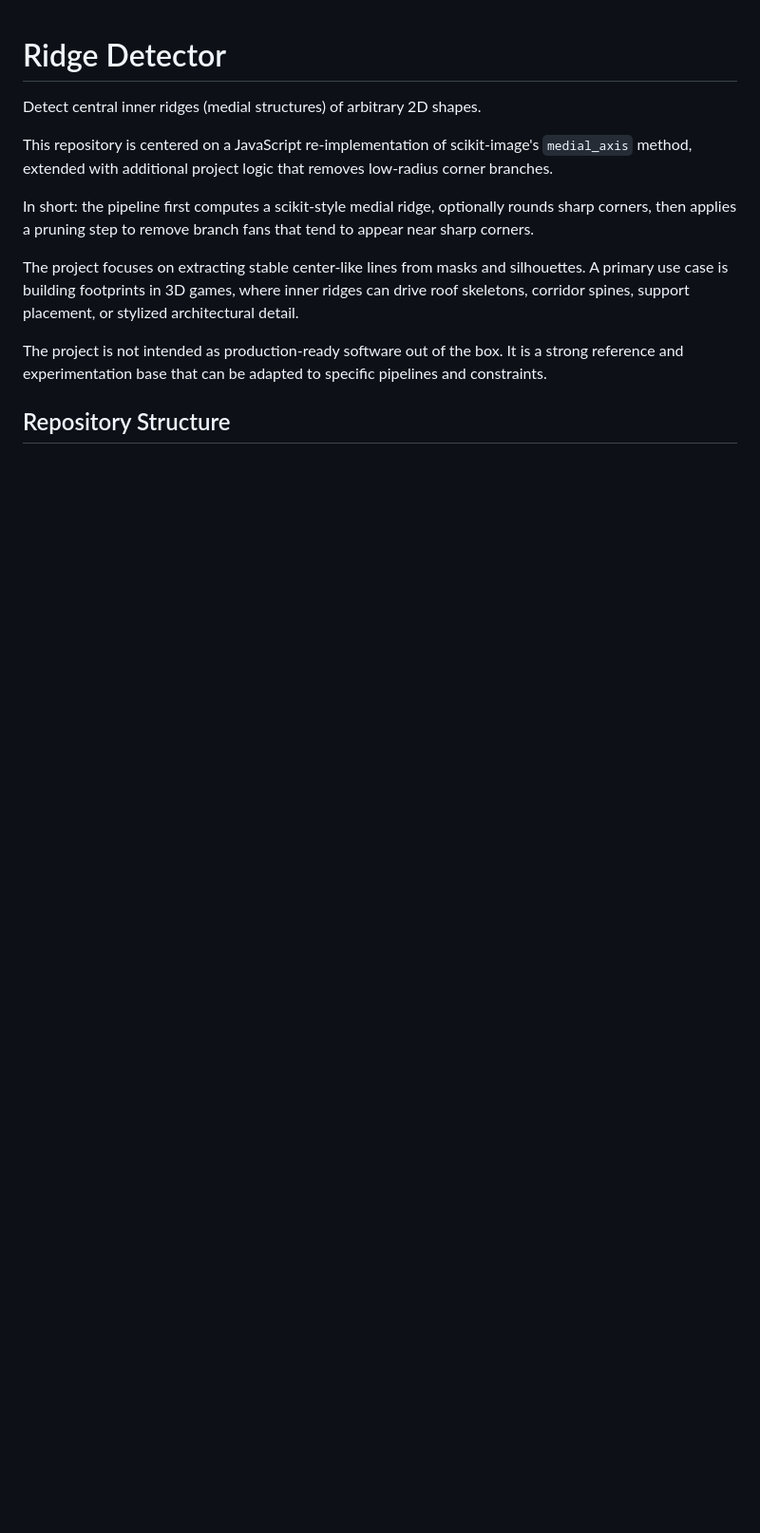
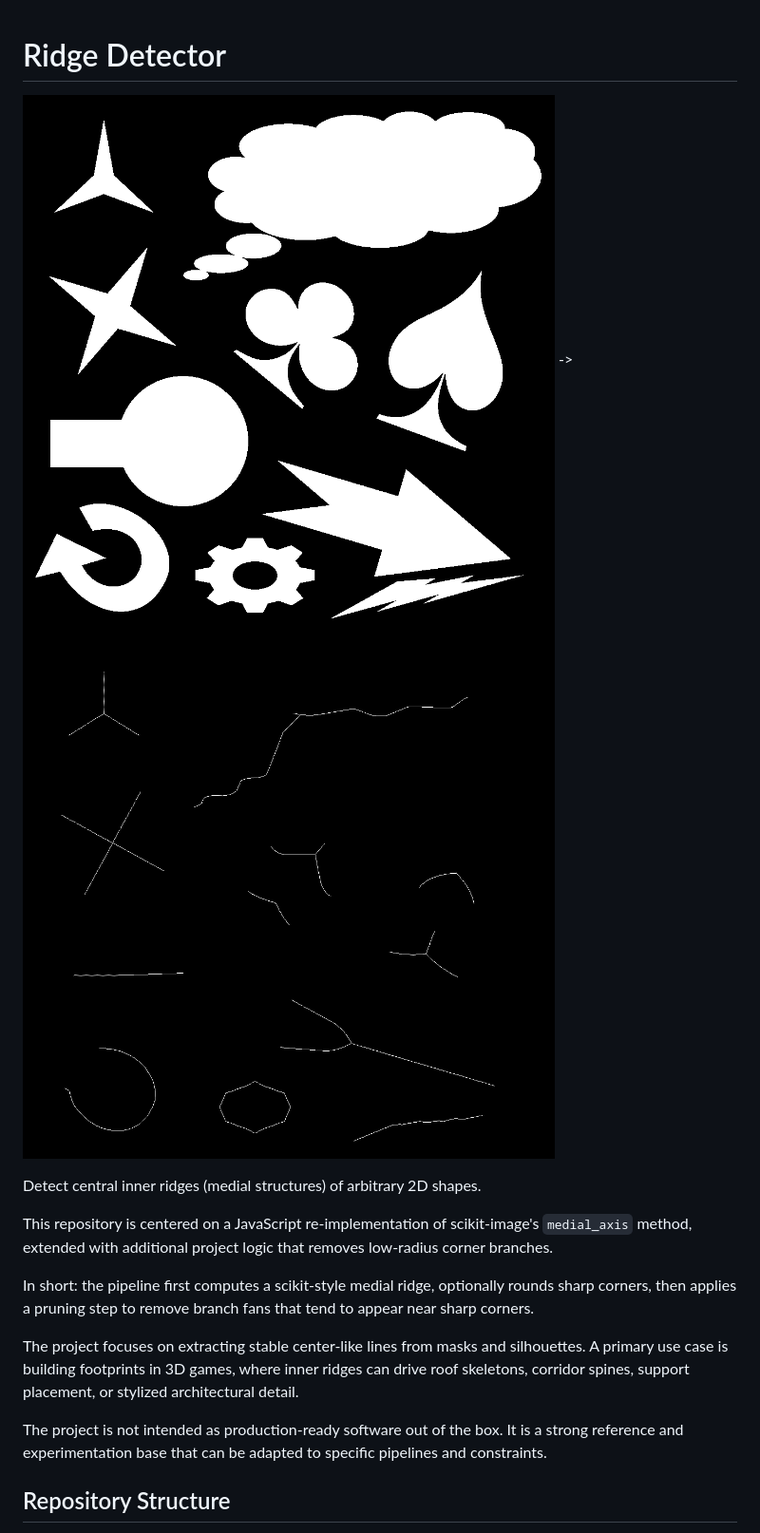
Before and after one commit to KaiDeMori/Ridge_Detector, a Markdown page: README.md, the part around the change. Shown at 95% size. Rendered like a GitHub page; blank space fills up the shorter version.

Commit message:
add example images to README

```diff
--- a/README.md
+++ b/README.md
@@ -1,4 +1,6 @@
 # Ridge Detector
+
+![Example Stencil](Example_Stencil.png) -> ![Example Ridges](Example_Ridges.png)
 
 Detect central inner ridges (medial structures) of arbitrary 2D shapes.
 
```
